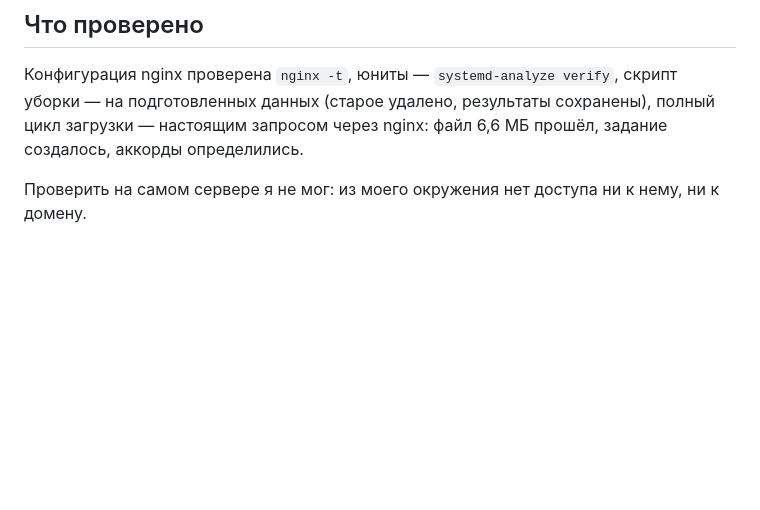
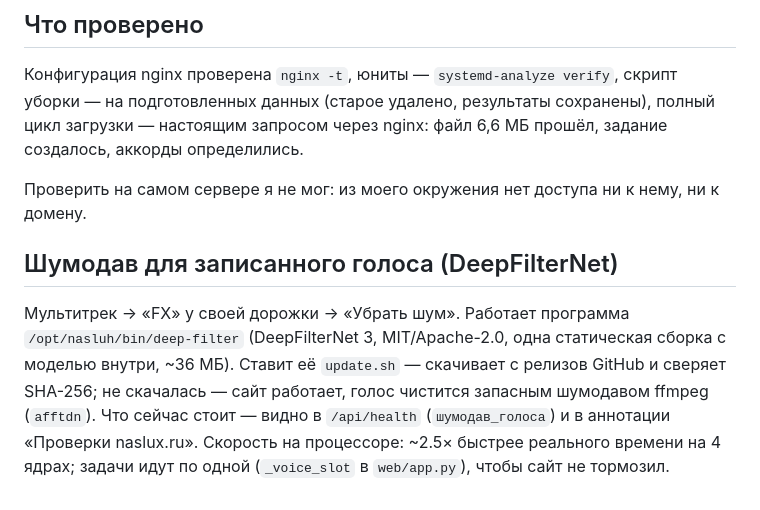
Before and after one commit to AntonSergeevich/midi_to_tab, a Markdown page: deploy/README.md, the part around the change. GitHub-like rendering; blank space fills up the shorter version.

Commit message:
deploy/README: шумодав DeepFilterNet для записанного голоса
Co-Authored-By: Claude Opus 5.5 <noreply@anthropic.com>
Claude-Session: https://claude.ai/code/session_01C8Xefyh91dYaiy4r5UAY9K

```diff
--- a/deploy/README.md
+++ b/deploy/README.md
@@ -195,3 +195,14 @@ du -sh /opt/nasluh/data/*                # что занимает место
 
 Проверить на самом сервере я не мог: из моего окружения нет доступа ни к
 нему, ни к домену.
+
+## Шумодав для записанного голоса (DeepFilterNet)
+
+Мультитрек → «FX» у своей дорожки → «Убрать шум». Работает программа
+`/opt/nasluh/bin/deep-filter` (DeepFilterNet 3, MIT/Apache-2.0, одна
+статическая сборка с моделью внутри, ~36 МБ). Ставит её `update.sh` —
+скачивает с релизов GitHub и сверяет SHA-256; не скачалась — сайт работает,
+голос чистится запасным шумодавом ffmpeg (`afftdn`). Что сейчас стоит —
+видно в `/api/health` (`шумодав_голоса`) и в аннотации «Проверки naslux.ru».
+Скорость на процессоре: ~2.5× быстрее реального времени на 4 ядрах; задачи
+идут по одной (`_voice_slot` в `web/app.py`), чтобы сайт не тормозил.
```
